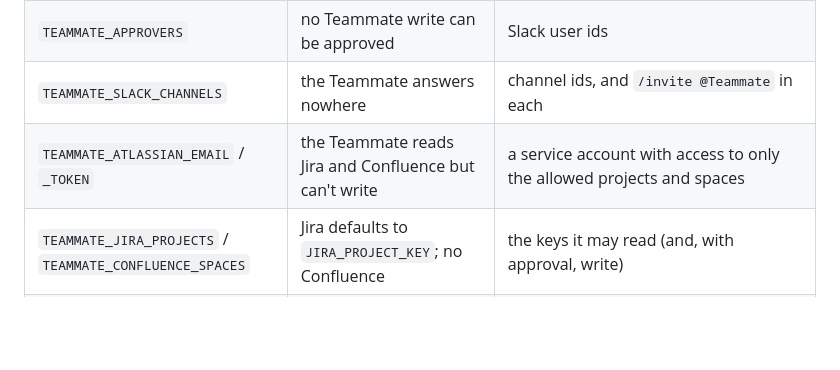
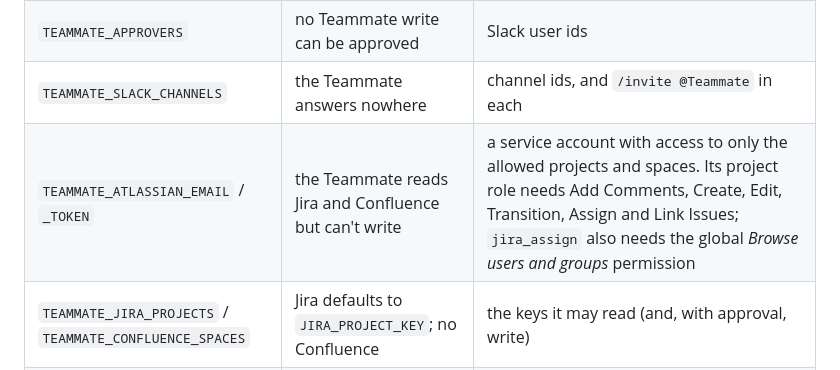
Before and after one commit to sloweyyy/scriptorium, a Markdown page: docs/runbook.md, the part around the change. Drawn GitHub-style; blank space fills up the shorter version.

Commit message:
docs(runbook): the Jira permissions the Teammate's service account needs
Co-Authored-By: Truong Le Vinh Phuc <truonglevinhphuc2006@gmail.com>

```diff
--- a/docs/runbook.md
+++ b/docs/runbook.md
@@ -17,7 +17,7 @@ Every one of these fails closed: unset means *less* is allowed, never more.
 | `SCRIBE_SLACK_APPROVERS` | the Slack "Approve & publish" button is off | Slack user ids |
 | `TEAMMATE_APPROVERS` | no Teammate write can be approved | Slack user ids |
 | `TEAMMATE_SLACK_CHANNELS` | the Teammate answers nowhere | channel ids, and `/invite @Teammate` in each |
-| `TEAMMATE_ATLASSIAN_EMAIL` / `_TOKEN` | the Teammate reads Jira and Confluence but can't write | a service account with access to only the allowed projects and spaces |
+| `TEAMMATE_ATLASSIAN_EMAIL` / `_TOKEN` | the Teammate reads Jira and Confluence but can't write | a service account with access to only the allowed projects and spaces. Its project role needs Add Comments, Create, Edit, Transition, Assign and Link Issues; `jira_assign` also needs the global *Browse users and groups* permission |
 | `TEAMMATE_JIRA_PROJECTS` / `TEAMMATE_CONFLUENCE_SPACES` | Jira defaults to `JIRA_PROJECT_KEY`; no Confluence | the keys it may read (and, with approval, write) |
 | `TEAMMATE_GITHUB_APP_ID` / `_KEY` / `_REPOS` | no GitHub | the Teammate's own GitHub App, and the `owner/name` repos it may read |
 | `TEAMMATE_PR_CHANNEL` | PRs are never checked automatically | a channel for PR-check summaries; each check's approval card threads under its summary |
```
